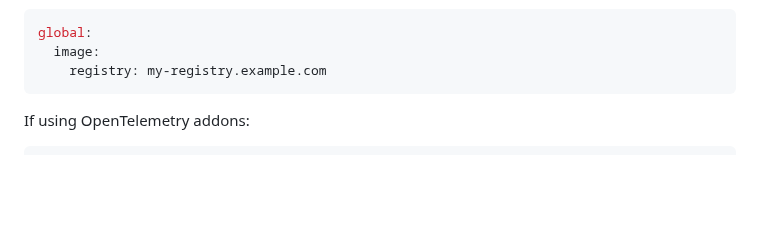
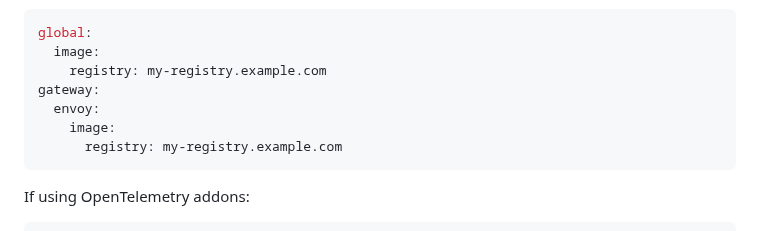
Before and after one commit to diagridio/charts, a Markdown page: charts/catalyst/README.md, the part around the change. Drawn GitHub-style; blank space fills up the shorter version.

Commit message:
update private images docs

````diff
--- a/charts/catalyst/README.md
+++ b/charts/catalyst/README.md
@@ -175,6 +175,10 @@ Configure your values file:
 global:
   image:
     registry: my-registry.example.com
+gateway:
+  envoy:
+    image:
+      registry: my-registry.example.com
 ```
 
 If using OpenTelemetry addons:
````
